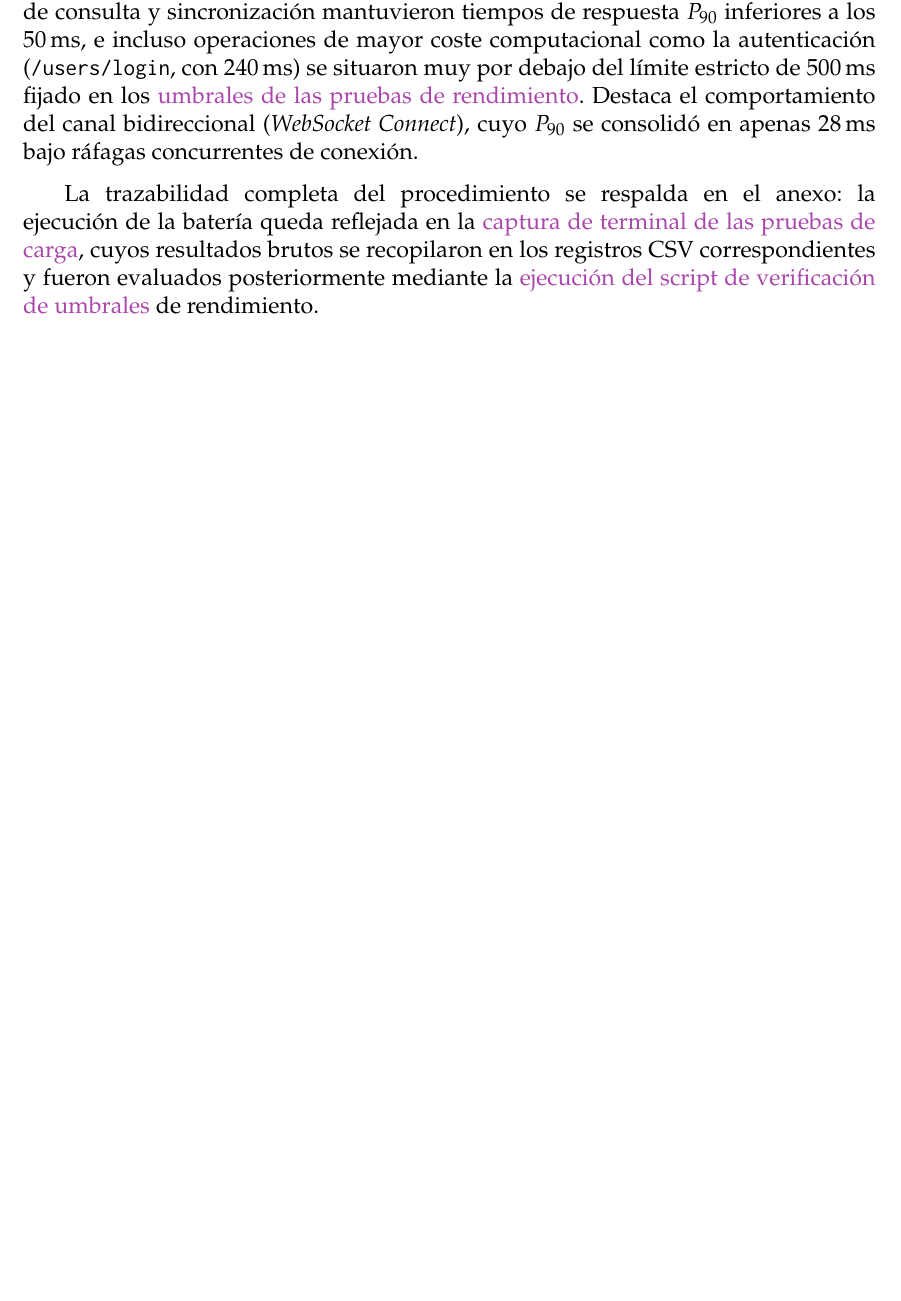
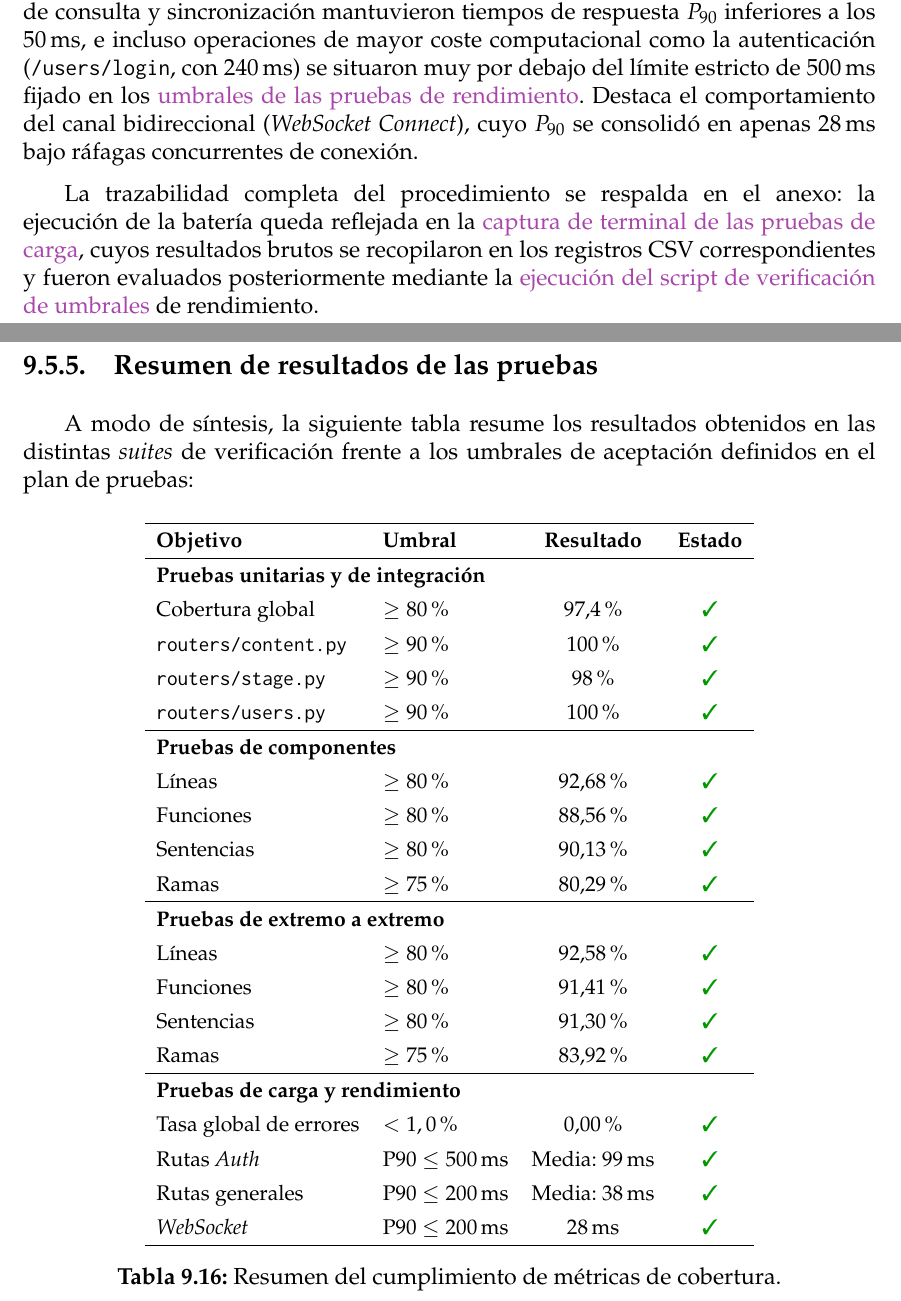
Before and after one commit to frangago71/quizzie-TFG, a LaTeX thesis (thesis/memoria.tex, which reads thesis/sections/09_Resultados_y_evaluacion.tex): part of page 146 of 188 before the commit and two parts of pages 146 and 147 of 189 after it, the two joined at a grey line, cut so that both start at the same text, the shorter picture padded with empty space. Compiled offline with pdfLaTeX.

Commit message:
docs: complete test results with cov summary
Closes #86

```diff
--- a/thesis/sections/09_Resultados_y_evaluacion.tex
+++ b/thesis/sections/09_Resultados_y_evaluacion.tex
@@ -684,6 +684,46 @@ A lo largo de la simulación no se registró ningún fallo en las peticiones ni
 
 La trazabilidad completa del procedimiento se respalda en el anexo: la ejecución de la batería queda reflejada en la \hyperref[ev:terminal_test_locust]{captura de terminal de las pruebas de carga}, cuyos resultados brutos se recopilaron en los registros CSV correspondientes y fueron evaluados posteriormente mediante la \hyperref[ev:terminal_umbrales_locust]{ejecución del script de verificación de umbrales} de rendimiento.
 
+\subsection{Resumen de resultados de las pruebas}\label{sub:resumen_pruebas}
+
+A modo de síntesis, la siguiente tabla resume los resultados obtenidos en las distintas \textit{suites} de verificación frente a los umbrales de aceptación definidos en el plan de pruebas:
+
+\begin{table}[H]
+\centering
+\small
+\renewcommand{\arraystretch}{1.3}
+\makebox[\textwidth][c]{%
+\begin{tabular}{l l c c}
+\hline
+\textbf{Objetivo} & \textbf{Umbral} & \textbf{Resultado} & \textbf{Estado} \\ \hline
+\multicolumn{4}{l}{\textbf{Pruebas unitarias y de integración}} \\
+Cobertura global & $\ge 80\%$ & 97,4\% & \covCheck \\
+\texttt{routers/content.py} & $\ge 90\%$ & 100\% & \covCheck \\
+\texttt{routers/stage.py} & $\ge 90\%$ & 98\% & \covCheck \\
+\texttt{routers/users.py} & $\ge 90\%$ & 100\% & \covCheck \\ \hline
+\multicolumn{4}{l}{\textbf{Pruebas de componentes}} \\
+Líneas & $\ge 80\%$ & 92,68\% & \covCheck \\
+Funciones & $\ge 80\%$ & 88,56\% & \covCheck \\
+Sentencias & $\ge 80\%$ & 90,13\% & \covCheck \\
+Ramas & $\ge 75\%$ & 80,29\% & \covCheck \\ \hline
+\multicolumn{4}{l}{\textbf{Pruebas de extremo a extremo}} \\
+Líneas & $\ge 80\%$ & 92,58\% & \covCheck \\
+Funciones & $\ge 80\%$ & 91,41\% & \covCheck \\
+Sentencias & $\ge 80\%$ & 91,30\% & \covCheck \\
+Ramas & $\ge 75\%$ & 83,92\% & \covCheck \\ \hline
+\multicolumn{4}{l}{\textbf{Pruebas de carga y rendimiento}} \\
+Tasa global de errores & $< 1,0\%$ & 0,00\% & \covCheck \\
+Rutas \textit{Auth} & P90 $\le 500$\,ms & Media: 99\,ms & \covCheck \\
+Rutas generales & P90 $\le 200$\,ms & Media: 38\,ms & \covCheck \\
+\textit{WebSocket} & P90 $\le 200$\,ms & 28\,ms & \covCheck \\ \hline
+\end{tabular}%
+}
+\caption{Resumen del cumplimiento de métricas de cobertura.}
+\label{tab:resumen_testing_umbrales}
+\end{table}
+
+\newpage
+
 \section{Análisis estático de código (SonarCloud)}\label{sec:sonar}
 
 En paralelo a las pruebas funcionales y de rendimiento analizadas en los apartados anteriores, la salud estructural y la mantenibilidad del código se monitorizan de manera continua a través de análisis estático en la rama \texttt{main}. Con el fin de contrastar las métricas consolidadas frente a los umbrales definidos en las \hyperref[sec:metricas_calidad]{métricas de calidad}, el escaneo en SonarCloud certifica el cumplimiento íntegro de los criterios fijados, alcanzando el estado \textbf{Superado} (\textit{Passed}) en su \textit{Quality Gate}:
```
Also changed, not shown: 1 other file.
